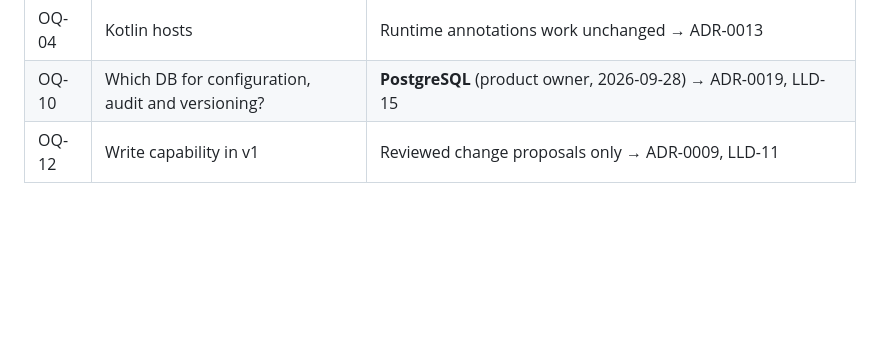
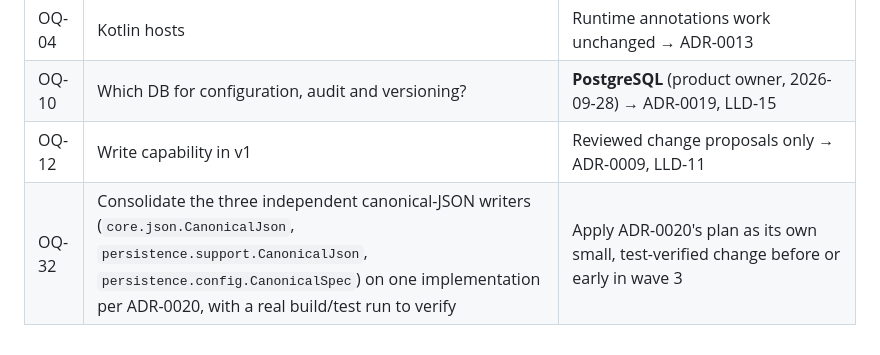
Before and after one commit to davialos/springAIMcpServer, a Markdown page: docs/open-questions.md, the part around the change. GitHub-like rendering; blank space fills up the shorter version.

```diff
--- a/docs/open-questions.md
+++ b/docs/open-questions.md
@@ -53,3 +53,4 @@ Deployment criticality:
 | OQ-04 | Kotlin hosts | Runtime annotations work unchanged → ADR-0013 |
 | OQ-10 | Which DB for configuration, audit and versioning? | **PostgreSQL** (product owner, 2026-09-28) → ADR-0019, LLD-15 |
 | OQ-12 | Write capability in v1 | Reviewed change proposals only → ADR-0009, LLD-11 |
+| OQ-32 | Consolidate the three independent canonical-JSON writers (`core.json.CanonicalJson`, `persistence.support.CanonicalJson`, `persistence.config.CanonicalSpec`) on one implementation per ADR-0020, with a real build/test run to verify | Apply ADR-0020's plan as its own small, test-verified change before or early in wave 3 | user | ADR-0020 | OPEN |
```
Also changed, not shown: docs/adr/0020-consolidate-canonical-json.md (added, +62 -0 lines).
